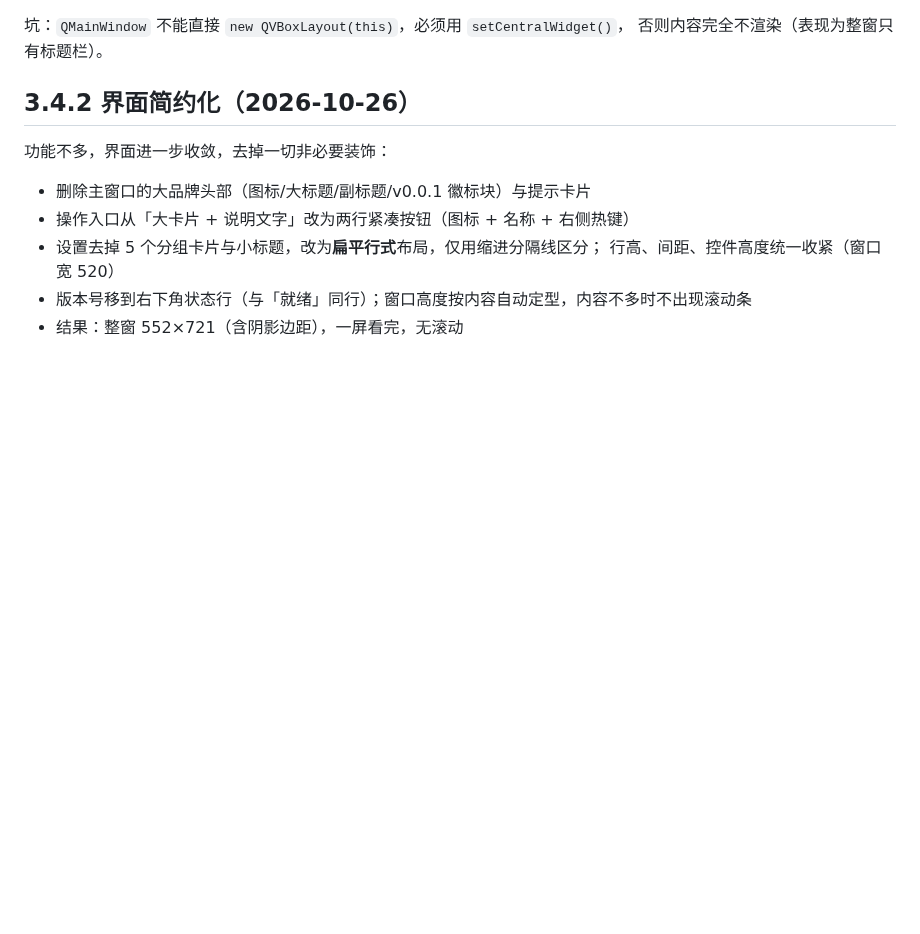
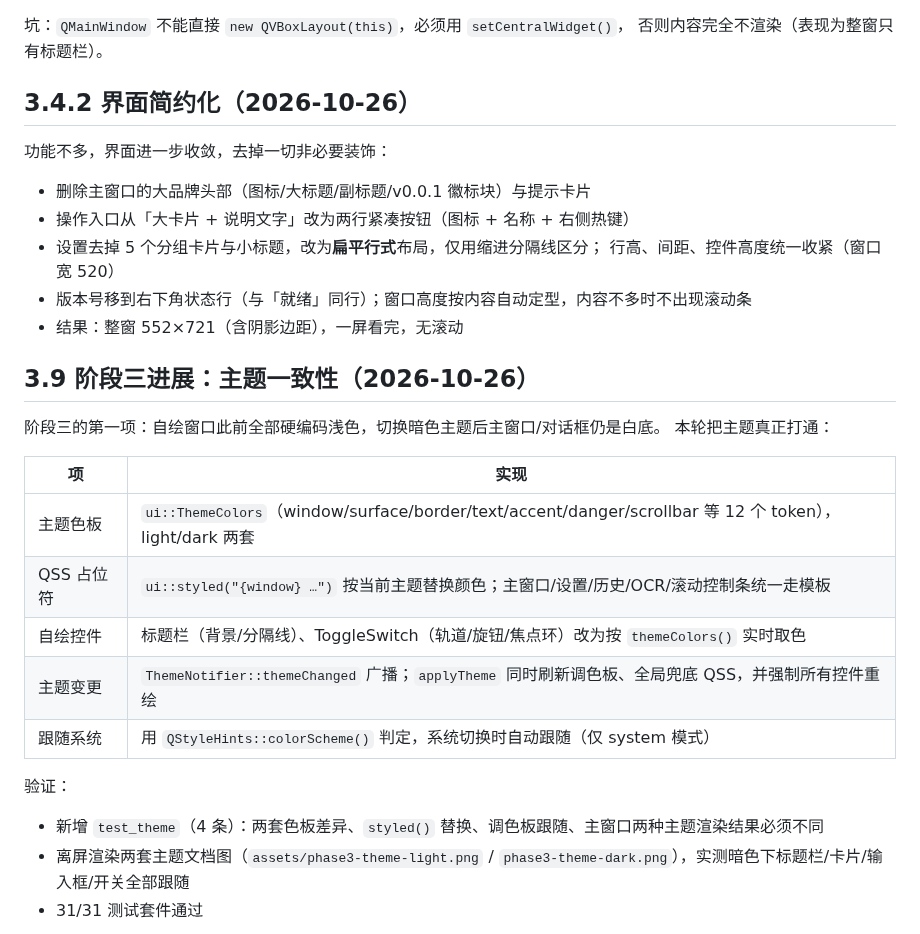
Before and after one commit to poluce/SnapOCR, a Markdown page: docs/04-完成情况.md, the part around one of its changes. Rendered like a GitHub page; blank space fills up the shorter version.

```diff
--- a/docs/04-完成情况.md
+++ b/docs/04-完成情况.md
@@ -153,3 +153,21 @@
 - 版本号移到右下角状态行（与「就绪」同行）；窗口高度按内容自动定型，内容不多时不出现滚动条
 - 结果：整窗 552×721（含阴影边距），一屏看完，无滚动
 
+## 3.9 阶段三进展：主题一致性（2026-10-26）
+
+阶段三的第一项：自绘窗口此前全部硬编码浅色，切换暗色主题后主窗口/对话框仍是白底。
+本轮把主题真正打通：
+
+| 项 | 实现 |
+|----|------|
+| 主题色板 | `ui::ThemeColors`（window/surface/border/text/accent/danger/scrollbar 等 12 个 token），light/dark 两套 |
+| QSS 占位符 | `ui::styled("{window} …")` 按当前主题替换颜色；主窗口/设置/历史/OCR/滚动控制条统一走模板 |
+| 自绘控件 | 标题栏（背景/分隔线）、ToggleSwitch（轨道/旋钮/焦点环）改为按 `themeColors()` 实时取色 |
+| 主题变更 | `ThemeNotifier::themeChanged` 广播；`applyTheme` 同时刷新调色板、全局兜底 QSS，并强制所有控件重绘 |
+| 跟随系统 | 用 `QStyleHints::colorScheme()` 判定，系统切换时自动跟随（仅 system 模式） |
+
+验证：
+- 新增 `test_theme`（4 条）：两套色板差异、`styled()` 替换、调色板跟随、主窗口两种主题渲染结果必须不同
+- 离屏渲染两套主题文档图（`assets/phase3-theme-light.png` / `phase3-theme-dark.png`），实测暗色下标题栏/卡片/输入框/开关全部跟随
+- 31/31 测试套件通过
+
```
Also changed, not shown: other parts of docs/04-完成情况.md (+3 -0 lines), docs/02-设计文档.md (+5 -0 lines), docs/03-开发文档.md (+4 -1 lines), docs/assets/phase3-theme-dark.png (added), docs/assets/phase3-theme-light.png (added), 13 other files.
